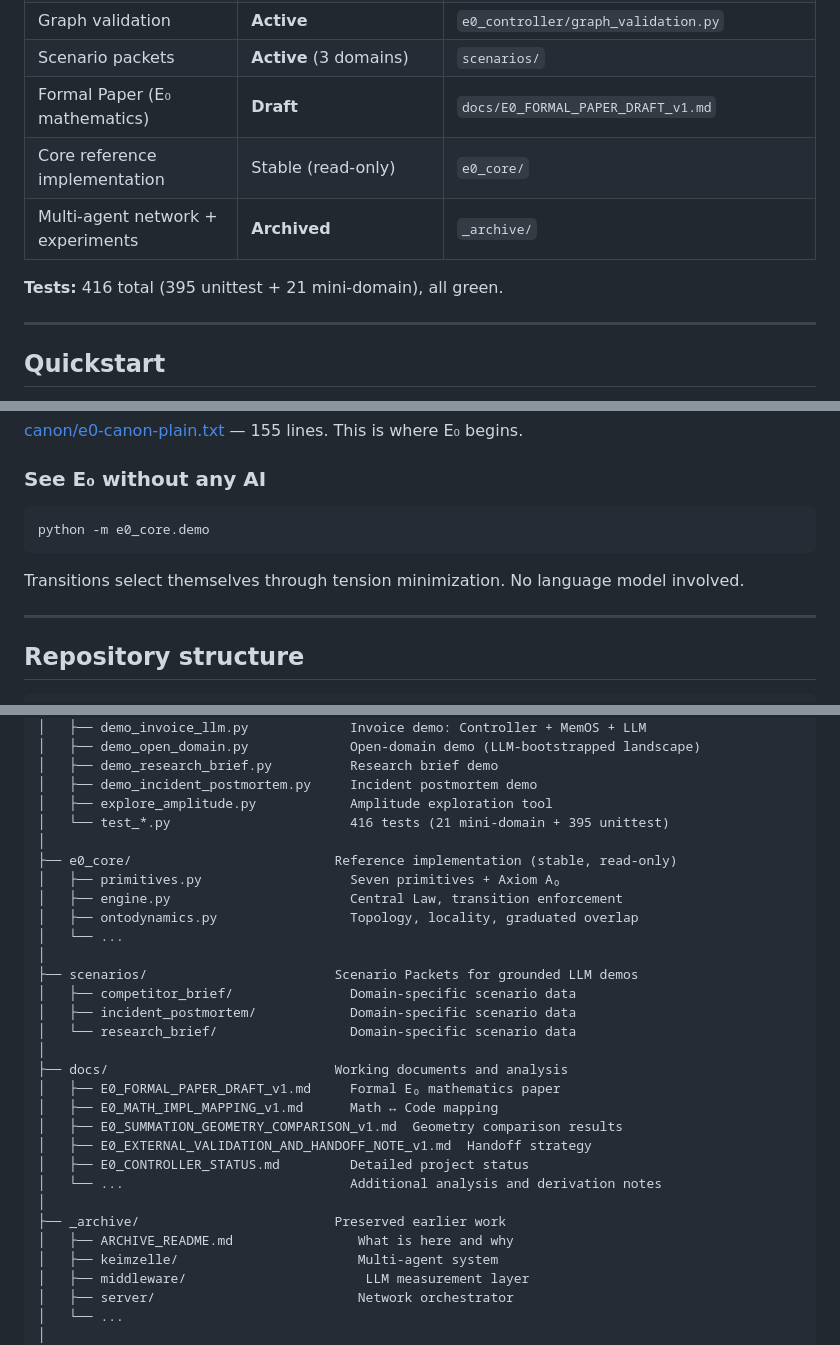
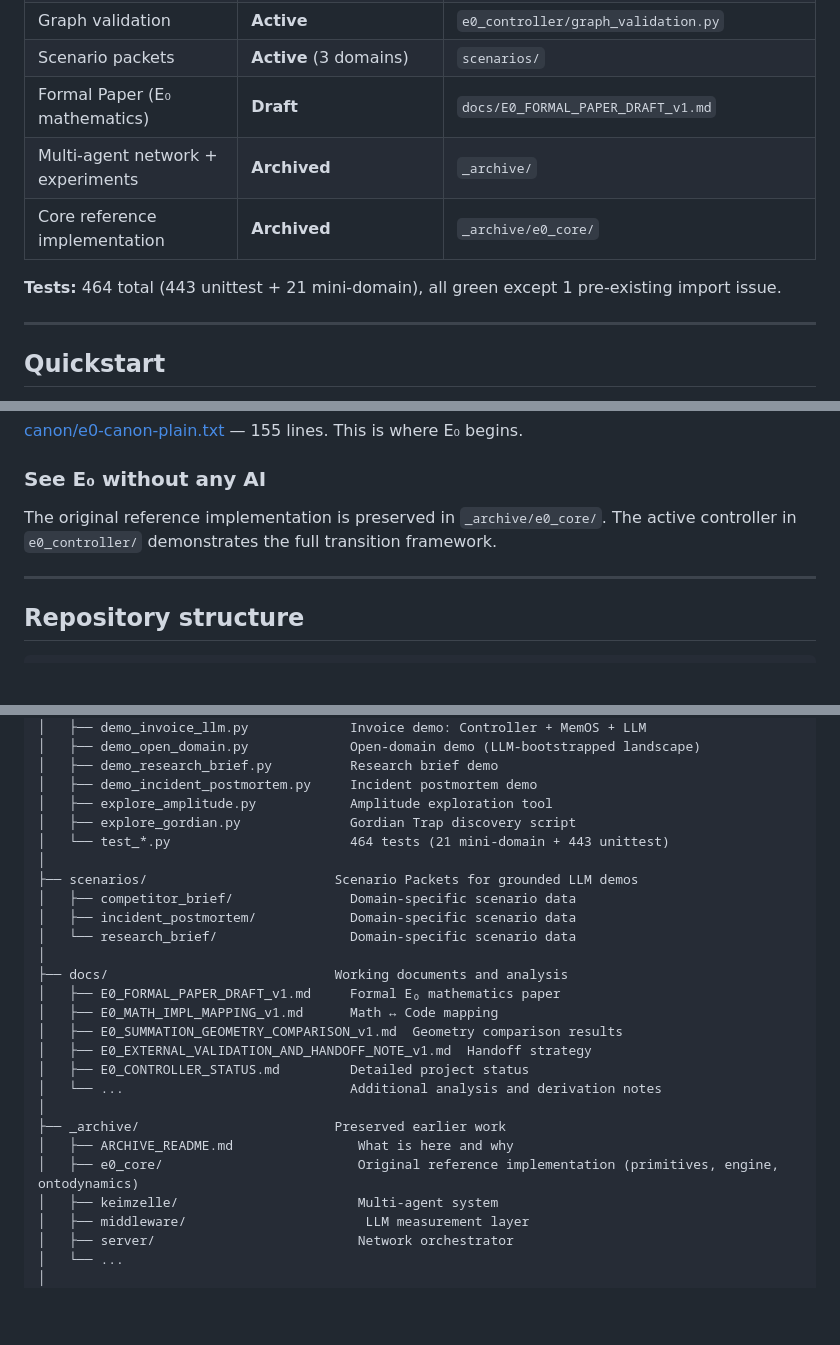
Before and after one commit to Thomas66690815/E0-Framework, a Markdown page: README.md, 3 parts joined by grey strips. GitHub-like rendering; blank space fills up the shorter version.

````diff
--- a/README.md
+++ b/README.md
@@ -183,10 +183,10 @@ Run this example yourself: `python -m e0_controller.demo_greedy_trap`
 | Graph validation | **Active** | `e0_controller/graph_validation.py` |
 | Scenario packets | **Active** (3 domains) | `scenarios/` |
 | Formal Paper (E₀ mathematics) | **Draft** | `docs/E0_FORMAL_PAPER_DRAFT_v1.md` |
-| Core reference implementation | Stable (read-only) | `e0_core/` |
 | Multi-agent network + experiments | **Archived** | `_archive/` |
+| Core reference implementation | **Archived** | `_archive/e0_core/` |
 
-**Tests:** 416 total (395 unittest + 21 mini-domain), all green.
+**Tests:** 464 total (443 unittest + 21 mini-domain), all green except 1 pre-existing import issue.
 
 ---
 
@@ -241,11 +241,8 @@ python -m e0_controller.validate_cross_domain --hybrid
 
 ### See E₀ without any AI
 
-```bash
-python -m e0_core.demo
-```
-
-Transitions select themselves through tension minimization. No language model involved.
+The original reference implementation is preserved in `_archive/e0_core/`.
+The active controller in `e0_controller/` demonstrates the full transition framework.
 
 ---
 
@@ -283,13 +280,8 @@ E0-Framework/
 │   ├── demo_research_brief.py          Research brief demo
 │   ├── demo_incident_postmortem.py     Incident postmortem demo
 │   ├── explore_amplitude.py            Amplitude exploration tool
-│   └── test_*.py                       416 tests (21 mini-domain + 395 unittest)
-│
-├── e0_core/                          Reference implementation (stable, read-only)
-│   ├── primitives.py                   Seven primitives + Axiom A₀
-│   ├── engine.py                       Central Law, transition enforcement
-│   ├── ontodynamics.py                 Topology, locality, graduated overlap
-│   └── ...
+│   ├── explore_gordian.py              Gordian Trap discovery script
+│   └── test_*.py                       464 tests (21 mini-domain + 443 unittest)
 │
 ├── scenarios/                        Scenario Packets for grounded LLM demos
 │   ├── competitor_brief/               Domain-specific scenario data
@@ -306,6 +298,7 @@ E0-Framework/
 │
 ├── _archive/                         Preserved earlier work
 │   ├── ARCHIVE_README.md                What is here and why
+│   ├── e0_core/                         Original reference implementation (primitives, engine, ontodynamics)
 │   ├── keimzelle/                       Multi-agent system
 │   ├── middleware/                       LLM measurement layer
 │   ├── server/                          Network orchestrator
````
Also changed, not shown: other parts of README.md (+2 -2 lines), docs/E0_DERIVED_EMPIRICAL_HEURISTIC_MAP_v1.md (+16 -3 lines), docs/E0_EVIDENCE_AND_FALSIFICATION_STATUS_v1.md (+28 -9 lines).
